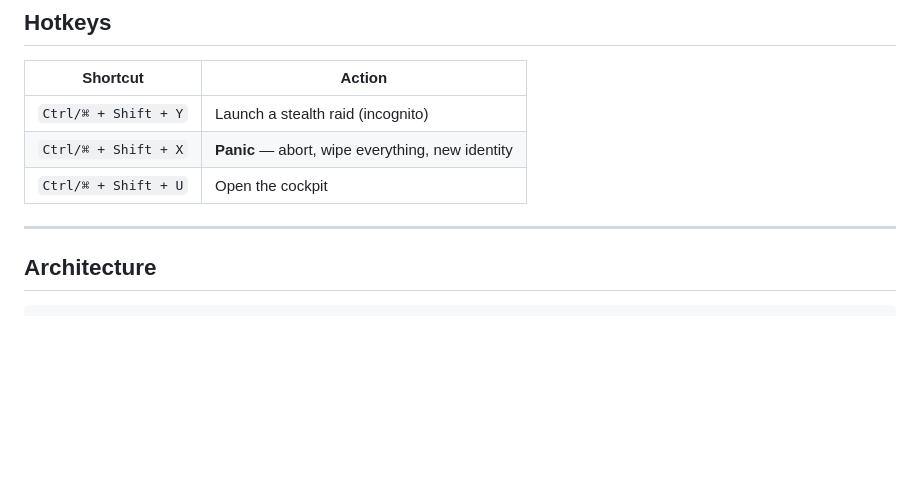
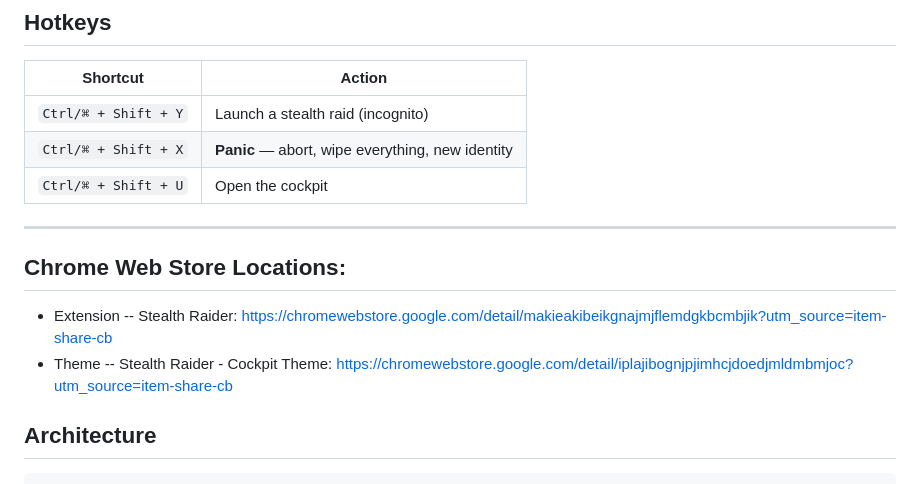
Before and after one commit to aingram702/Stealth-Raider, a Markdown page: README.md, the part around the change. Rendered like a GitHub page; blank space fills up the shorter version.

Commit message:
Add Chrome Web Store locations to README
Added links to Chrome Web Store for extension and theme.

```diff
--- a/README.md
+++ b/README.md
@@ -66,6 +66,9 @@ and self‑destructs every trace when the mission ends.
 | `Ctrl/⌘ + Shift + U` | Open the cockpit |
 
 ---
+## Chrome Web Store Locations:
+* Extension -- Stealth Raider: https://chromewebstore.google.com/detail/makieakibeikgnajmjflemdgkbcmbjik?utm_source=item-share-cb
+* Theme -- Stealth Raider - Cockpit Theme: https://chromewebstore.google.com/detail/iplajibognjpjimhcjdoedjmldmbmjoc?utm_source=item-share-cb
 
 ## Architecture
 
```
